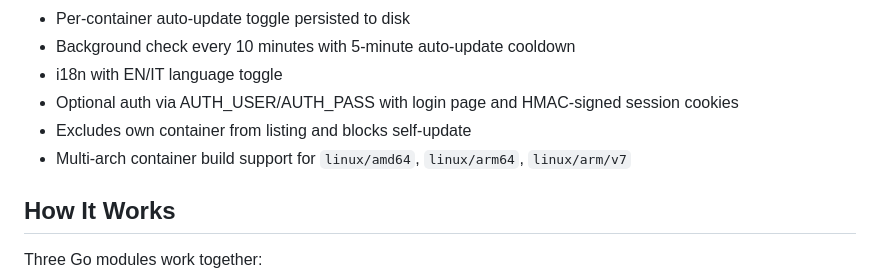
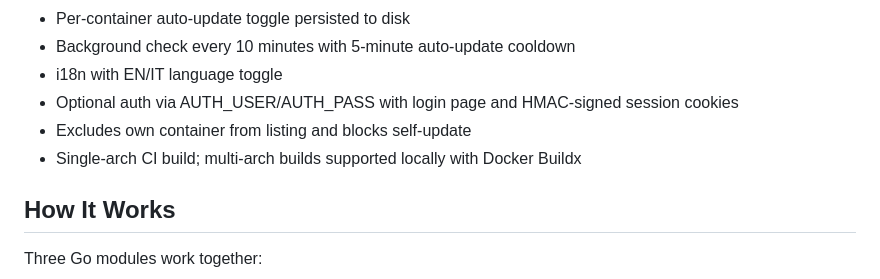
Before and after one commit to redenfire/docker-image-watcher, a Markdown page: README.md, the part around the change. Rendered like a GitHub page.

Commit message:
docs: align README multi-arch claim with CI reality

```diff
--- a/README.md
+++ b/README.md
@@ -49,7 +49,7 @@ volumes:
 - i18n with EN/IT language toggle
 - Optional auth via AUTH_USER/AUTH_PASS with login page and HMAC-signed session cookies
 - Excludes own container from listing and blocks self-update
-- Multi-arch container build support for `linux/amd64`, `linux/arm64`, `linux/arm/v7`
+- Single-arch CI build; multi-arch builds supported locally with Docker Buildx
 
 ## How It Works
 
```
